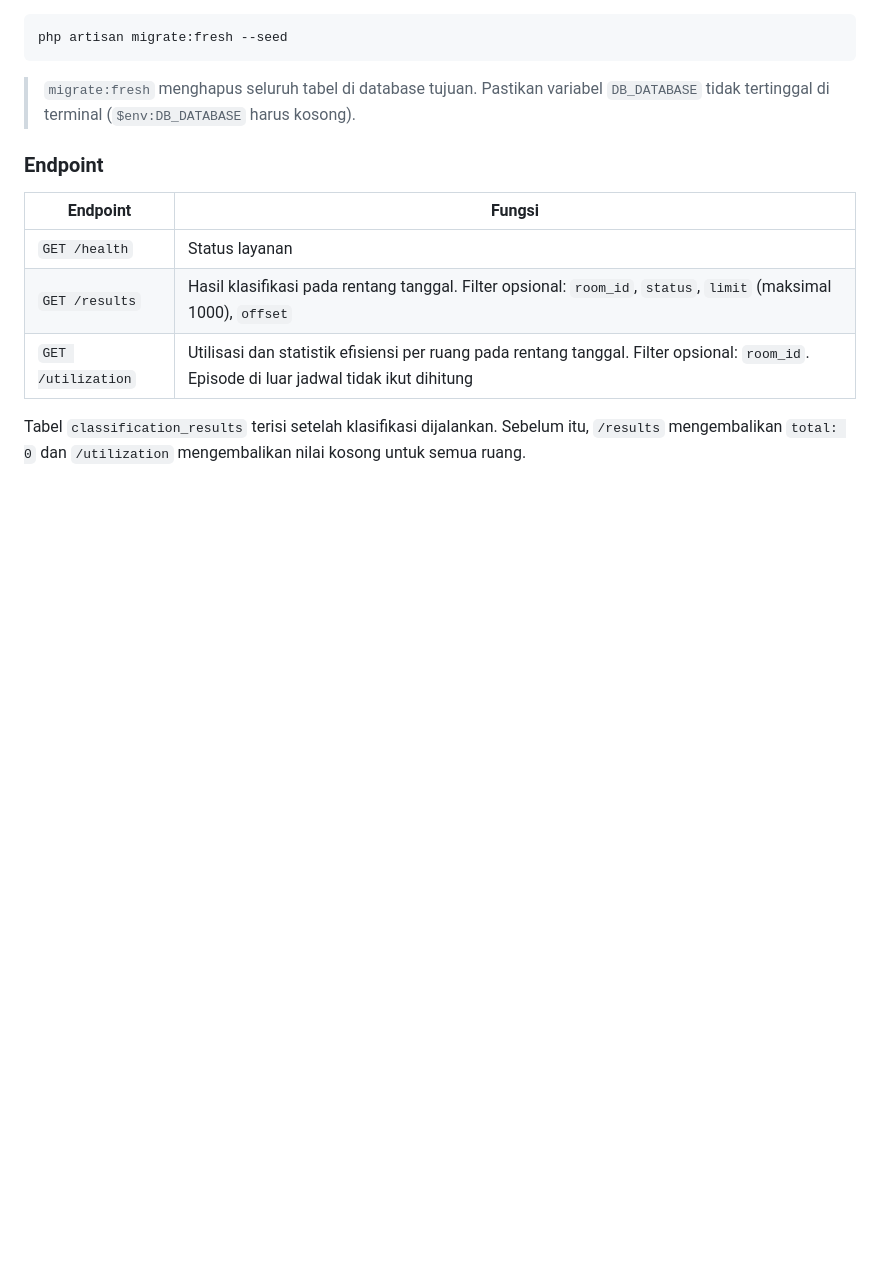
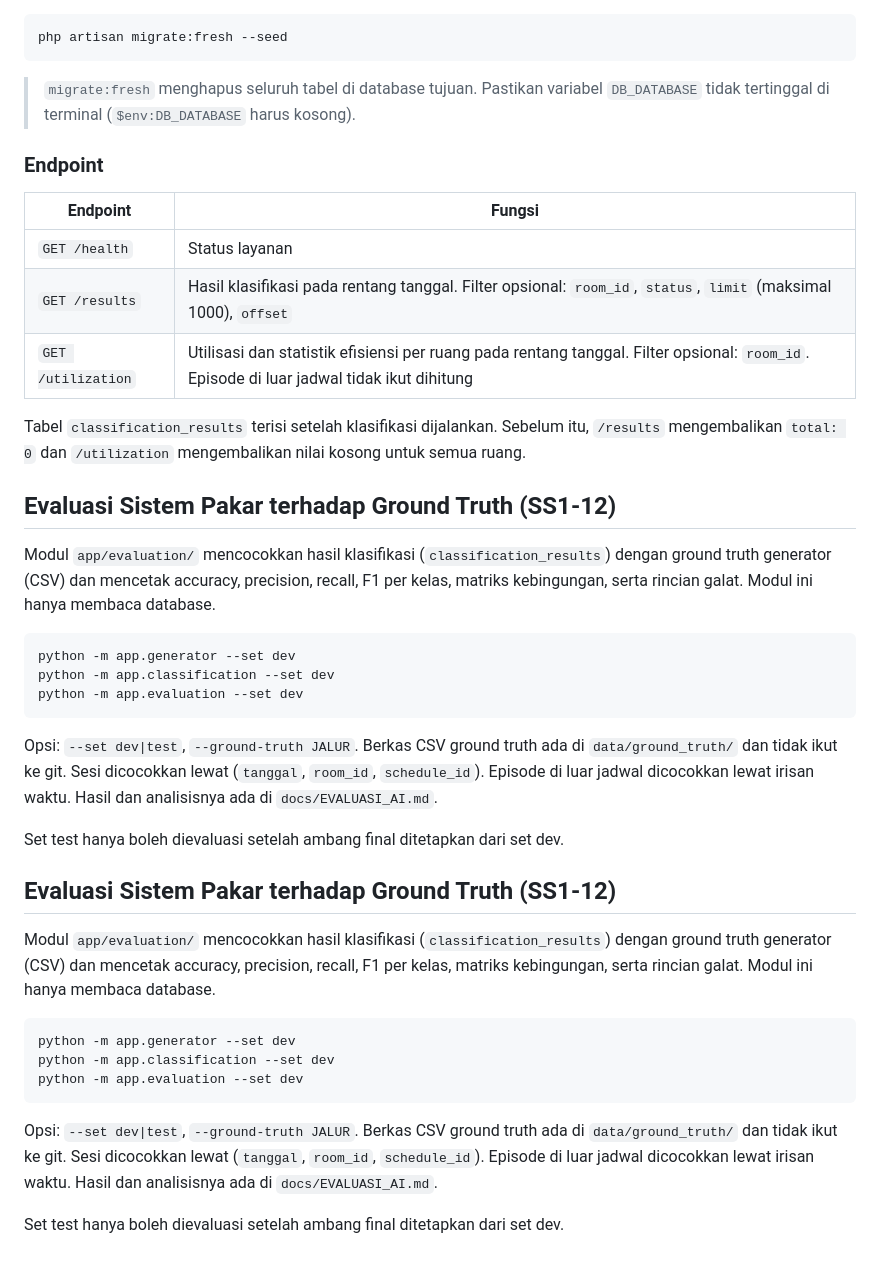
Before and after one commit to xynhiroo/smart-space, a Markdown page: ai-service/README.md, the part around the change. Drawn GitHub-style; blank space fills up the shorter version.

Commit message:
docs(ai-service): cara menjalankan evaluasi

````diff
--- a/ai-service/README.md
+++ b/ai-service/README.md
@@ -175,3 +175,31 @@ php artisan migrate:fresh --seed
 | `GET /utilization` | Utilisasi dan statistik efisiensi per ruang pada rentang tanggal. Filter opsional: `room_id`. Episode di luar jadwal tidak ikut dihitung |
 
 Tabel `classification_results` terisi setelah klasifikasi dijalankan. Sebelum itu, `/results` mengembalikan `total: 0` dan `/utilization` mengembalikan nilai kosong untuk semua ruang.
+
+## Evaluasi Sistem Pakar terhadap Ground Truth (SS1-12)
+
+Modul `app/evaluation/` mencocokkan hasil klasifikasi (`classification_results`) dengan ground truth generator (CSV) dan mencetak accuracy, precision, recall, F1 per kelas, matriks kebingungan, serta rincian galat. Modul ini hanya membaca database.
+
+```bash
+python -m app.generator --set dev
+python -m app.classification --set dev
+python -m app.evaluation --set dev
+```
+
+Opsi: `--set dev|test`, `--ground-truth JALUR`. Berkas CSV ground truth ada di `data/ground_truth/` dan tidak ikut ke git. Sesi dicocokkan lewat (`tanggal`, `room_id`, `schedule_id`). Episode di luar jadwal dicocokkan lewat irisan waktu. Hasil dan analisisnya ada di `docs/EVALUASI_AI.md`.
+
+Set test hanya boleh dievaluasi setelah ambang final ditetapkan dari set dev.
+
+## Evaluasi Sistem Pakar terhadap Ground Truth (SS1-12)
+
+Modul `app/evaluation/` mencocokkan hasil klasifikasi (`classification_results`) dengan ground truth generator (CSV) dan mencetak accuracy, precision, recall, F1 per kelas, matriks kebingungan, serta rincian galat. Modul ini hanya membaca database.
+
+```bash
+python -m app.generator --set dev
+python -m app.classification --set dev
+python -m app.evaluation --set dev
+```
+
+Opsi: `--set dev|test`, `--ground-truth JALUR`. Berkas CSV ground truth ada di `data/ground_truth/` dan tidak ikut ke git. Sesi dicocokkan lewat (`tanggal`, `room_id`, `schedule_id`). Episode di luar jadwal dicocokkan lewat irisan waktu. Hasil dan analisisnya ada di `docs/EVALUASI_AI.md`.
+
+Set test hanya boleh dievaluasi setelah ambang final ditetapkan dari set dev.
````
